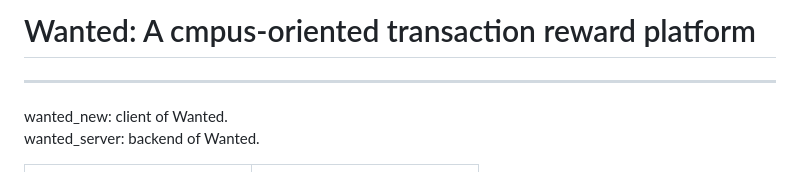
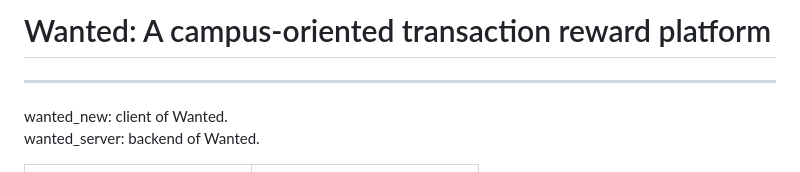
Before and after one commit to kawaiwu2001/Wanted, a Markdown page: README.md, the part around the change. GitHub-like rendering.

```diff
--- a/README.md
+++ b/README.md
@@ -1,4 +1,4 @@
-# Wanted: A cmpus-oriented transaction reward platform
+# Wanted: A campus-oriented transaction reward platform
 ----------------------------------------------
 wanted_new: client of Wanted.<br/>
 wanted_server: backend of Wanted.<br/>
```
